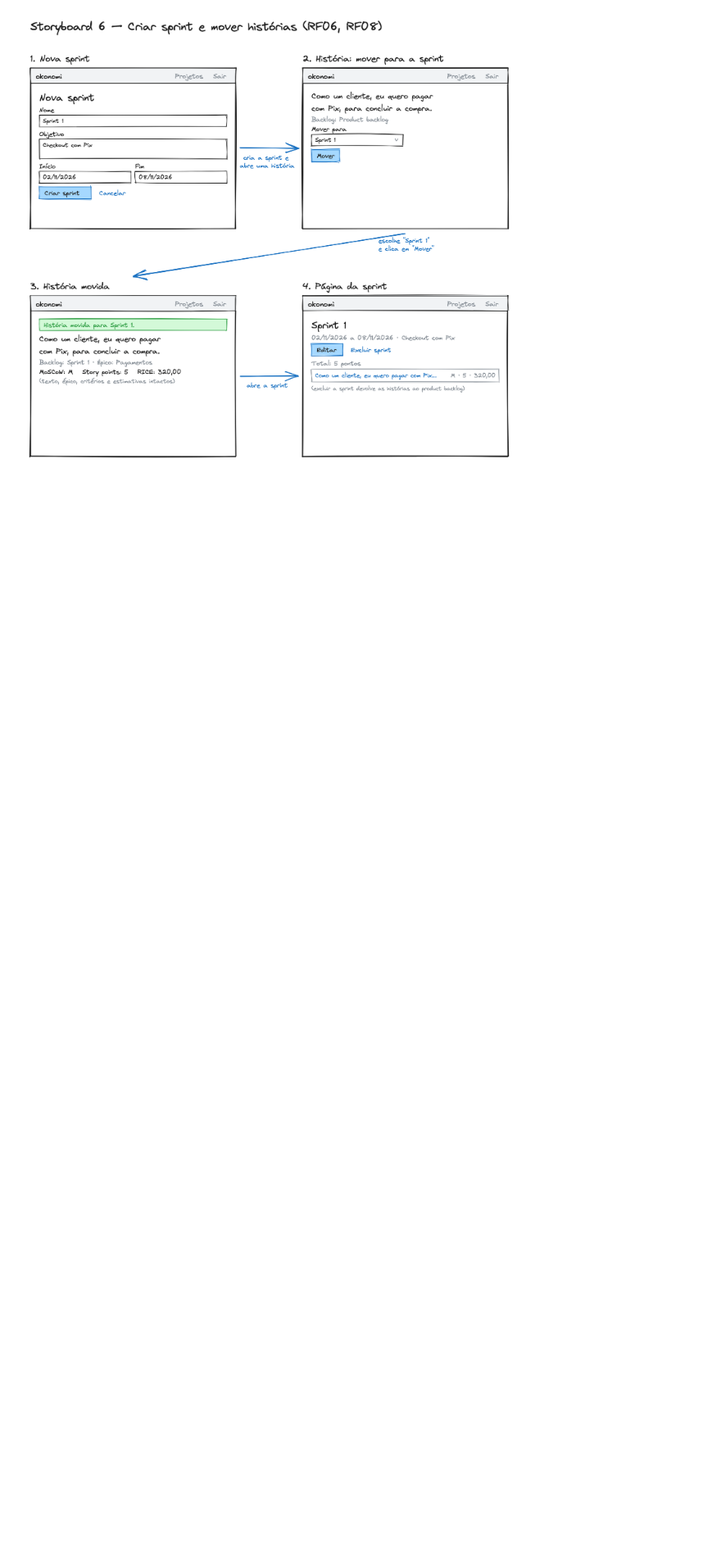
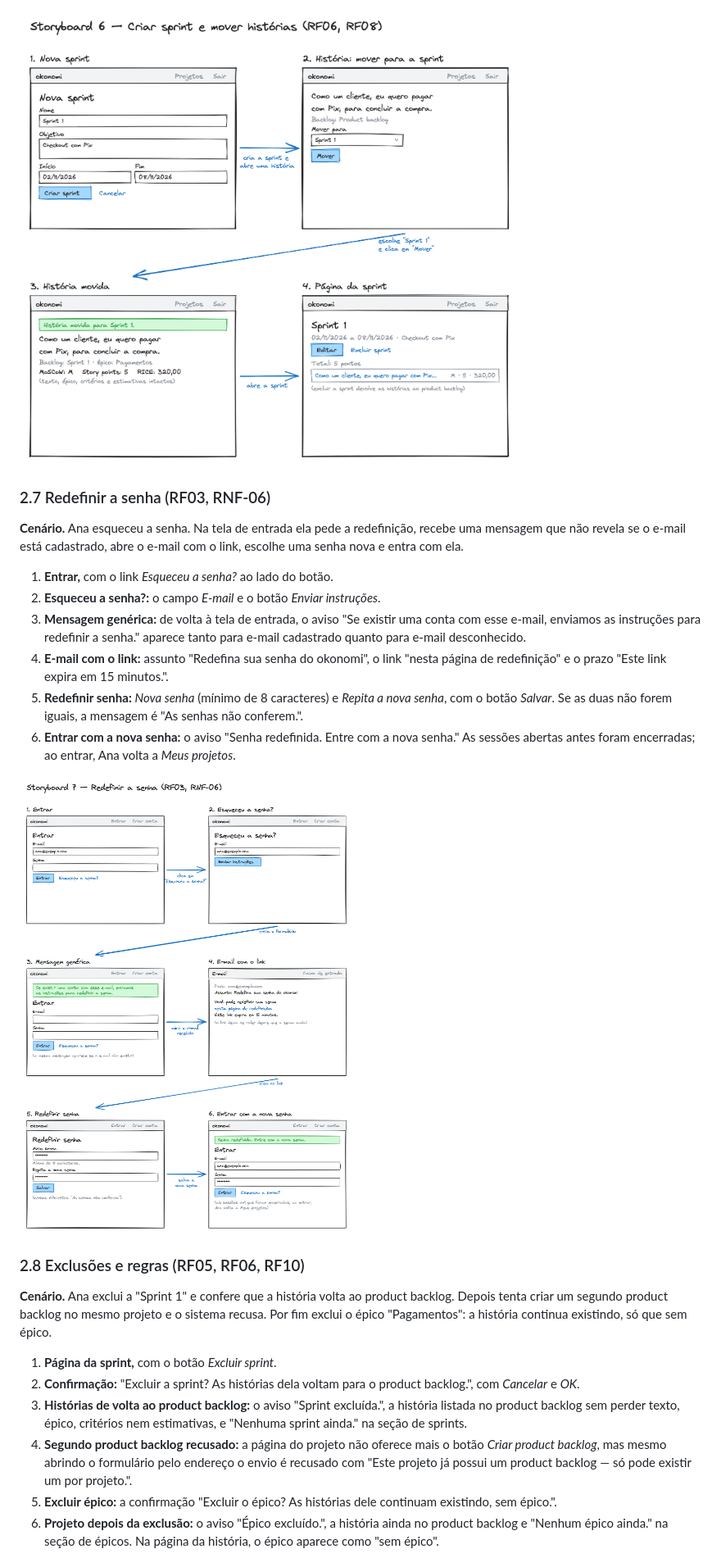
Before and after one commit to WilsonSousajr/okonomi, a Markdown page: docs/INTERFACE.md, the part around one of its changes. Shown at 82% size. Drawn GitHub-style; pictures changed too: docs/INTERFACE/07-redefinicao-de-senha.png (added); blank space fills up the shorter version.

Commit message:
docs(#30): add password reset and deletion rules storyboards
Storyboard 7 walks the password reset from "Esqueceu a senha?" to signing
in with the new password; storyboard 8 covers deleting a sprint (stories
return to the product backlog), the refused second product backlog and
deleting an epic. Both use the same Excalidraw styles as storyboards 1-6
and the exact labels and messages of the app. Storyboard 1 now lists RF01.

Co-Authored-By: Claude Opus 5.5 <noreply@anthropic.com>
Claude-Session: https://claude.ai/code/session_017noSxPTdMzPszW4v1GApK5

```diff
--- a/docs/INTERFACE.md
+++ b/docs/INTERFACE.md
@@ -135,3 +138,47 @@ estimativas.
 
 ![Storyboard 6](INTERFACE/06-sprint-e-movimentacao.png)
 
+### 2.7 Redefinir a senha (RF03, RNF-06)
+
+**Cenário.** Ana esqueceu a senha. Na tela de entrada ela pede a redefinição,
+recebe uma mensagem que não revela se o e-mail está cadastrado, abre o e-mail com o
+link, escolhe uma senha nova e entra com ela.
+
+1. **Entrar,** com o link *Esqueceu a senha?* ao lado do botão.
+2. **Esqueceu a senha?:** o campo *E-mail* e o botão *Enviar instruções*.
+3. **Mensagem genérica:** de volta à tela de entrada, o aviso "Se existir uma conta
+   com esse e-mail, enviamos as instruções para redefinir a senha." aparece tanto
+   para e-mail cadastrado quanto para e-mail desconhecido.
+4. **E-mail com o link:** assunto "Redefina sua senha do okonomi", o link "nesta
+   página de redefinição" e o prazo "Este link expira em 15 minutos.".
+5. **Redefinir senha:** *Nova senha* (mínimo de 8 caracteres) e *Repita a nova
+   senha*, com o botão *Salvar*. Se as duas não forem iguais, a mensagem é "As senhas
+   não conferem.".
+6. **Entrar com a nova senha:** o aviso "Senha redefinida. Entre com a nova senha."
+   As sessões abertas antes foram encerradas; ao entrar, Ana volta a *Meus projetos*.
+
+![Storyboard 7](INTERFACE/07-redefinicao-de-senha.png)
+
+### 2.8 Exclusões e regras (RF05, RF06, RF10)
+
+**Cenário.** Ana exclui a "Sprint 1" e confere que a história volta ao product
+backlog. Depois tenta criar um segundo product backlog no mesmo projeto e o sistema
+recusa. Por fim exclui o épico "Pagamentos": a história continua existindo, só que
+sem épico.
+
+1. **Página da sprint,** com o botão *Excluir sprint*.
+2. **Confirmação:** "Excluir a sprint? As histórias dela voltam para o product
+   backlog.", com *Cancelar* e *OK*.
+3. **Histórias de volta ao product backlog:** o aviso "Sprint excluída.", a história
+   listada no product backlog sem perder texto, épico, critérios nem estimativas, e
+   "Nenhuma sprint ainda." na seção de sprints.
+4. **Segundo product backlog recusado:** a página do projeto não oferece mais o botão
+   *Criar product backlog*, mas mesmo abrindo o formulário pelo endereço o envio é
+   recusado com "Este projeto já possui um product backlog — só pode existir um por
+   projeto.".
+5. **Excluir épico:** a confirmação "Excluir o épico? As histórias dele continuam
+   existindo, sem épico.".
+6. **Projeto depois da exclusão:** o aviso "Épico excluído.", a história ainda no
+   product backlog e "Nenhum épico ainda." na seção de épicos. Na página da história,
+   o épico aparece como "sem épico".
+
```
Also changed, not shown: other parts of docs/INTERFACE.md (+14 -6 lines), docs/INTERFACE/08-exclusoes-e-regras.png (added), 3 other files.
